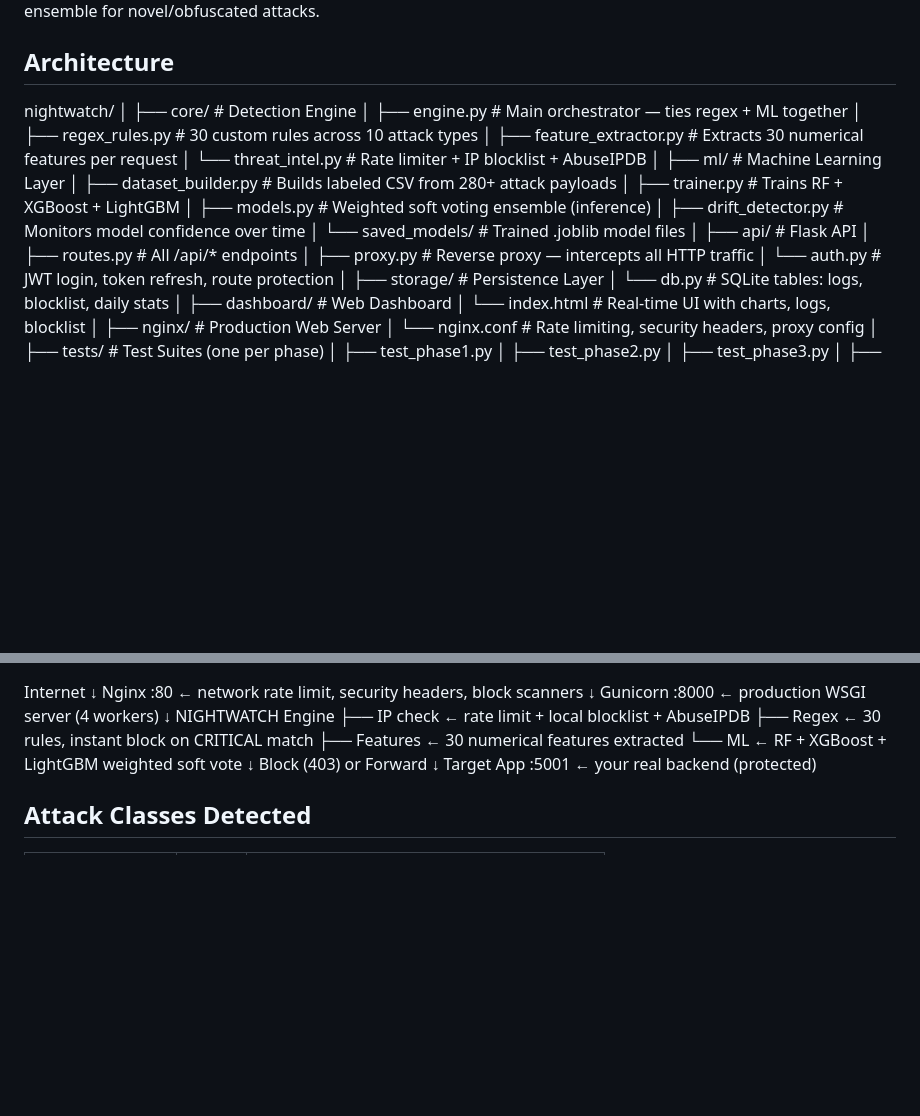
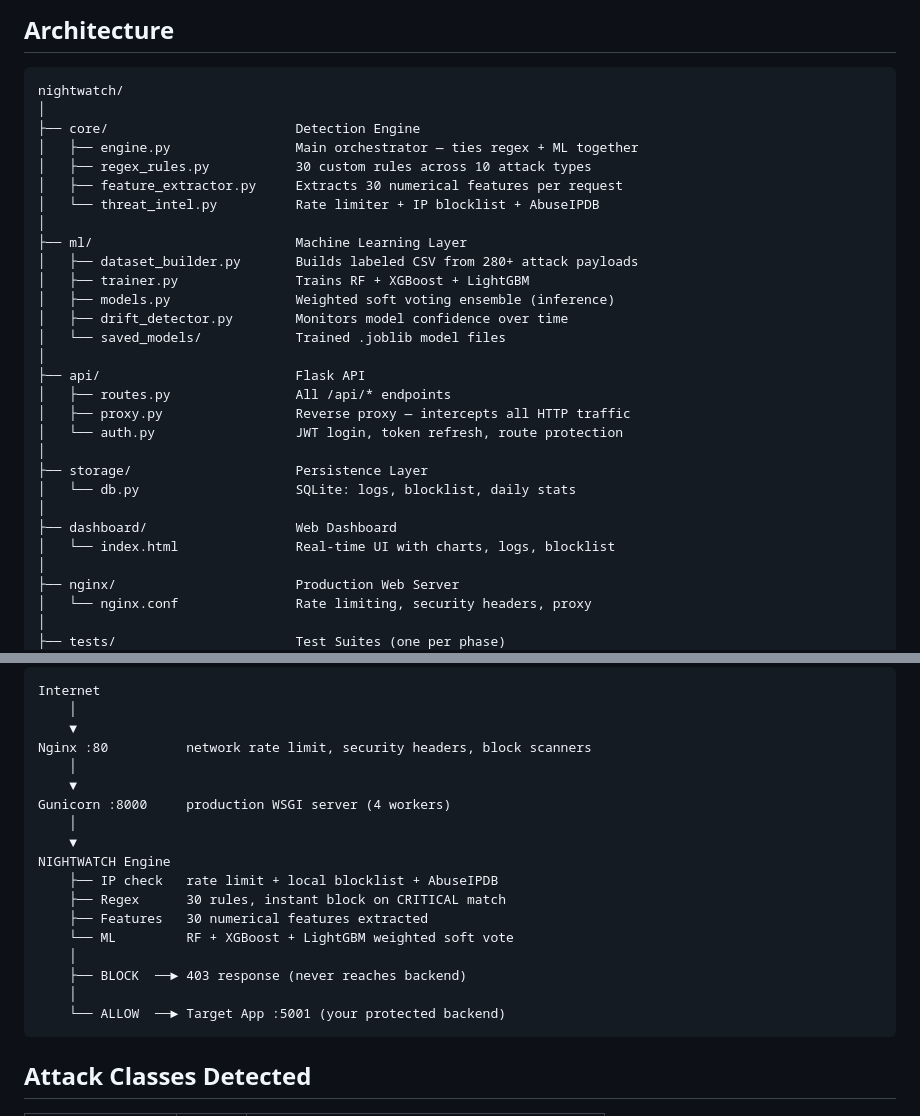
Before and after one commit to CRAzyAbd/nightwatch, a Markdown page: README.md, 2 parts joined by grey strips. Drawn GitHub-style; blank space fills up the shorter version.

Commit message:
docs: fix architecture rendering using pre tags

```diff
--- a/README.md
+++ b/README.md
@@ -8,33 +9,33 @@ regex rules for known patterns + ML ensemble for novel/obfuscated attacks.
 nightwatch/
 │
-├── core/                        # Detection Engine
-│   ├── engine.py                # Main orchestrator — ties regex + ML together
-│   ├── regex_rules.py           # 30 custom rules across 10 attack types
-│   ├── feature_extractor.py     # Extracts 30 numerical features per request
-│   └── threat_intel.py          # Rate limiter + IP blocklist + AbuseIPDB
+├── core/                        Detection Engine
+│   ├── engine.py                Main orchestrator — ties regex + ML together
+│   ├── regex_rules.py           30 custom rules across 10 attack types
+│   ├── feature_extractor.py     Extracts 30 numerical features per request
+│   └── threat_intel.py          Rate limiter + IP blocklist + AbuseIPDB
 │
-├── ml/                          # Machine Learning Layer
-│   ├── dataset_builder.py       # Builds labeled CSV from 280+ attack payloads
-│   ├── trainer.py               # Trains RF + XGBoost + LightGBM
-│   ├── models.py                # Weighted soft voting ensemble (inference)
-│   ├── drift_detector.py        # Monitors model confidence over time
-│   └── saved_models/            # Trained .joblib model files
+├── ml/                          Machine Learning Layer
+│   ├── dataset_builder.py       Builds labeled CSV from 280+ attack payloads
+│   ├── trainer.py               Trains RF + XGBoost + LightGBM
+│   ├── models.py                Weighted soft voting ensemble (inference)
+│   ├── drift_detector.py        Monitors model confidence over time
+│   └── saved_models/            Trained .joblib model files
 │
-├── api/                         # Flask API
-│   ├── routes.py                # All /api/* endpoints
-│   ├── proxy.py                 # Reverse proxy — intercepts all HTTP traffic
-│   └── auth.py                  # JWT login, token refresh, route protection
+├── api/                         Flask API
+│   ├── routes.py                All /api/* endpoints
+│   ├── proxy.py                 Reverse proxy — intercepts all HTTP traffic
+│   └── auth.py                  JWT login, token refresh, route protection
 │
-├── storage/                     # Persistence Layer
-│   └── db.py                    # SQLite tables: logs, blocklist, daily stats
+├── storage/                     Persistence Layer
+│   └── db.py                    SQLite: logs, blocklist, daily stats
 │
-├── dashboard/                   # Web Dashboard
-│   └── index.html               # Real-time UI with charts, logs, blocklist
+├── dashboard/                   Web Dashboard
+│   └── index.html               Real-time UI with charts, logs, blocklist
 │
-├── nginx/                       # Production Web Server
-│   └── nginx.conf               # Rate limiting, security headers, proxy config
+├── nginx/                       Production Web Server
+│   └── nginx.conf               Rate limiting, security headers, proxy
 │
-├── tests/                       # Test Suites (one per phase)
+├── tests/                       Test Suites (one per phase)
 │   ├── test_phase1.py
 │   ├── test_phase2.py
 │   ├── test_phase3.py
@@ -55,18 +58,22 @@ nightwatch/
 Internet
-↓
-Nginx :80          ← network rate limit, security headers, block scanners
-↓
-Gunicorn :8000     ← production WSGI server (4 workers)
-↓
+    │
+    ▼
+Nginx :80          network rate limit, security headers, block scanners
+    │
+    ▼
+Gunicorn :8000     production WSGI server (4 workers)
+    │
+    ▼
 NIGHTWATCH Engine
-├── IP check   ← rate limit + local blocklist + AbuseIPDB
-├── Regex      ← 30 rules, instant block on CRITICAL match
-├── Features   ← 30 numerical features extracted
-└── ML         ← RF + XGBoost + LightGBM weighted soft vote
-↓
-Block (403) or Forward
-↓
-Target App :5001   ← your real backend (protected)
+    ├── IP check   rate limit + local blocklist + AbuseIPDB
+    ├── Regex      30 rules, instant block on CRITICAL match
+    ├── Features   30 numerical features extracted
+    └── ML         RF + XGBoost + LightGBM weighted soft vote
+    │
+    ├── BLOCK  ──► 403 response (never reaches backend)
+    │
+    └── ALLOW  ──► Target App :5001 (your protected backend)
+</pre>
 
 ## Attack Classes Detected
 
```
Also changed, not shown: other parts of README.md (+10 -7 lines).
